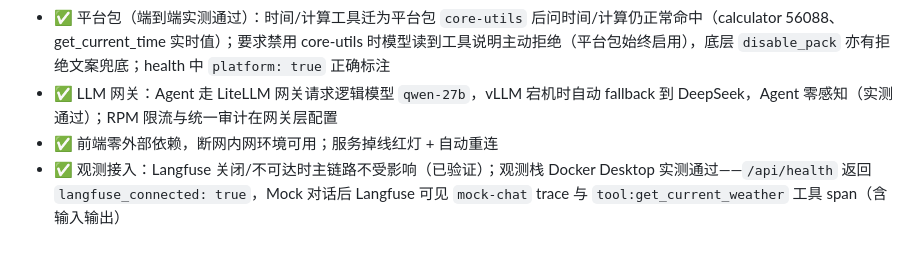
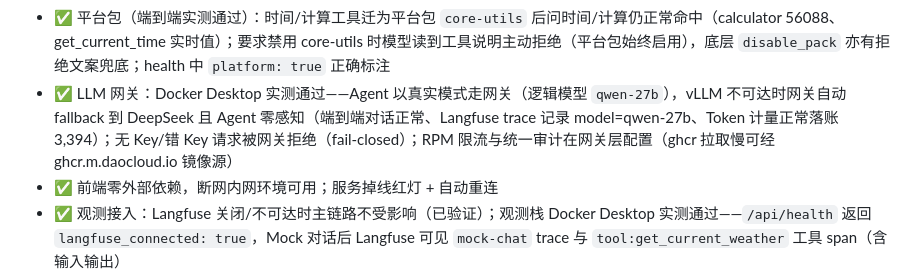
Before and after one commit to huyc666/private-agent-poc, a Markdown page: README.md, the part around the change. GitHub-like rendering; blank space fills up the shorter version.

Commit message:
验收通过：LLM 网关（Docker Desktop 实测）——vLLM 不可达自动 fallback DeepSeek、Agent 零感知、鉴权 fail-closed、计量与观测联动

```diff
--- a/README.md
+++ b/README.md
@@ -408,7 +408,7 @@ docker compose -f docker-compose.langfuse.yml up -d
 - ✅ 领域包配置注入（端到端实测通过）：对话式创建带 `env: DEMO_REGION=cn-south` + `requires_modules: [yaml]` 的包 → 新会话调用包工具返回 `cn-south`（.env/系统环境中均无此变量，证明值来自包级默认值注入）；声明不存在模块的包整包 `unavailable`（fail-closed），health 可见原因
 - ✅ Token 计量（端到端实测通过）：alice/bob 双用户对话 → `/api/usage` 按用户/会话/任务正确聚合（alice 17,133 + bob 5,274 = 总量 22,407）；多 Agent 调研单次运行 12 次模型调用 17,274 tokens，其中 worker 10,529 单独标记；浏览器实测回答下方展示「本次/本会话累计」
 - ✅ 平台包（端到端实测通过）：时间/计算工具迁为平台包 `core-utils` 后问时间/计算仍正常命中（calculator 56088、get_current_time 实时值）；要求禁用 core-utils 时模型读到工具说明主动拒绝（平台包始终启用），底层 `disable_pack` 亦有拒绝文案兜底；health 中 `platform: true` 正确标注
-- ✅ LLM 网关：Agent 走 LiteLLM 网关请求逻辑模型 `qwen-27b`，vLLM 宕机时自动 fallback 到 DeepSeek，Agent 零感知（实测通过）；RPM 限流与统一审计在网关层配置
+- ✅ LLM 网关：Docker Desktop 实测通过——Agent 以真实模式走网关（逻辑模型 `qwen-27b`），vLLM 不可达时网关自动 fallback 到 DeepSeek 且 Agent 零感知（端到端对话正常、Langfuse trace 记录 model=qwen-27b、Token 计量正常落账 3,394）；无 Key/错 Key 请求被网关拒绝（fail-closed）；RPM 限流与统一审计在网关层配置（ghcr 拉取慢可经 ghcr.m.daocloud.io 镜像源）
 - ✅ 前端零外部依赖，断网内网环境可用；服务掉线红灯 + 自动重连
 - ✅ 观测接入：Langfuse 关闭/不可达时主链路不受影响（已验证）；观测栈 Docker Desktop 实测通过——`/api/health` 返回 `langfuse_connected: true`，Mock 对话后 Langfuse 可见 `mock-chat` trace 与 `tool:get_current_weather` 工具 span（含输入输出）
 - ✅ PostgresSaver 持久化：Docker Desktop 实测通过——`setup()` 自动建表（checkpoints/blobs/writes/migrations），跨连接 checkpoint 往返读回成功；Windows 开发机按文档 fail-fast 提示（psycopg 异步与 ProactorEventLoop 不兼容，保持 memory 即可）
```
